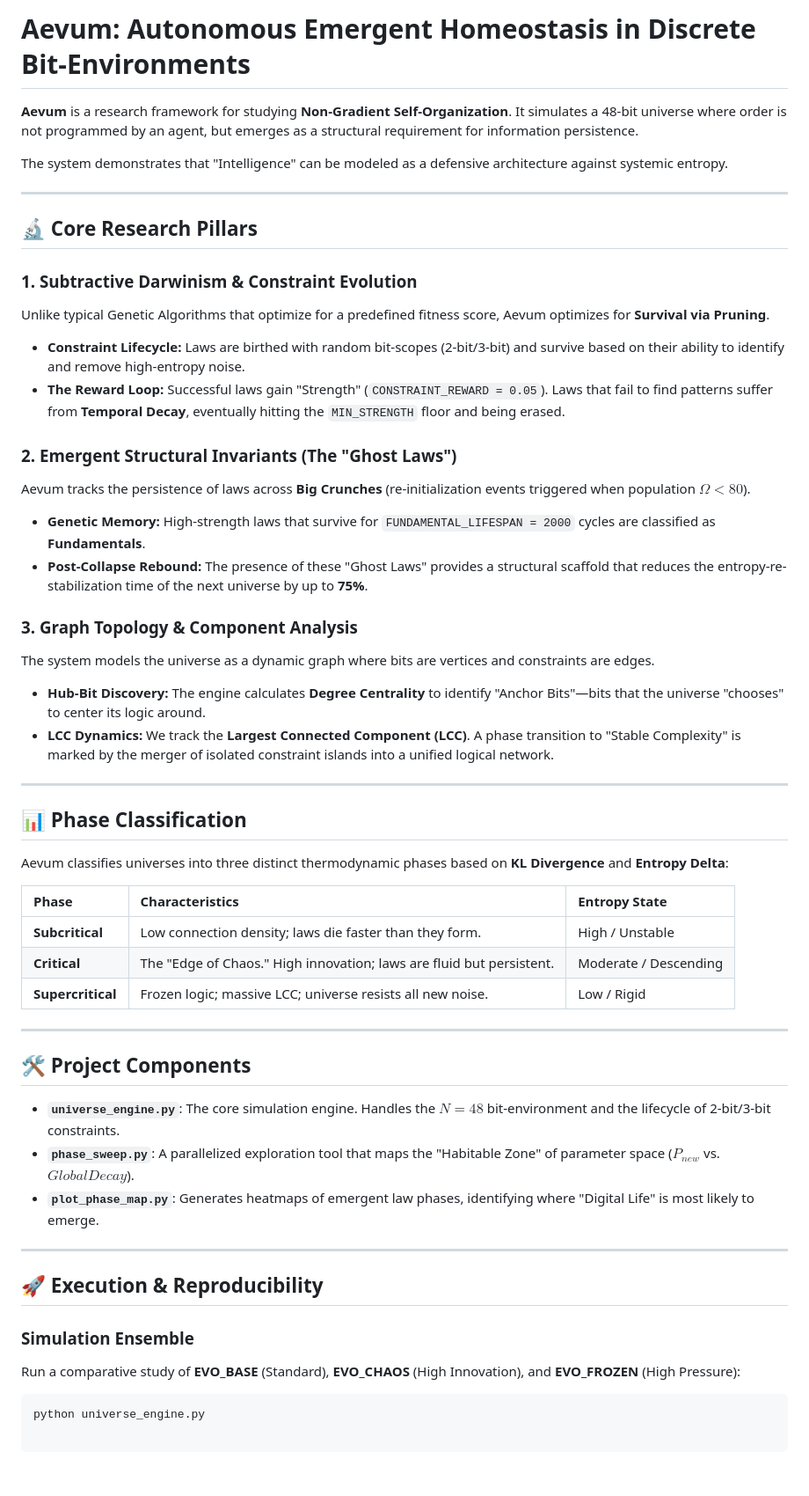
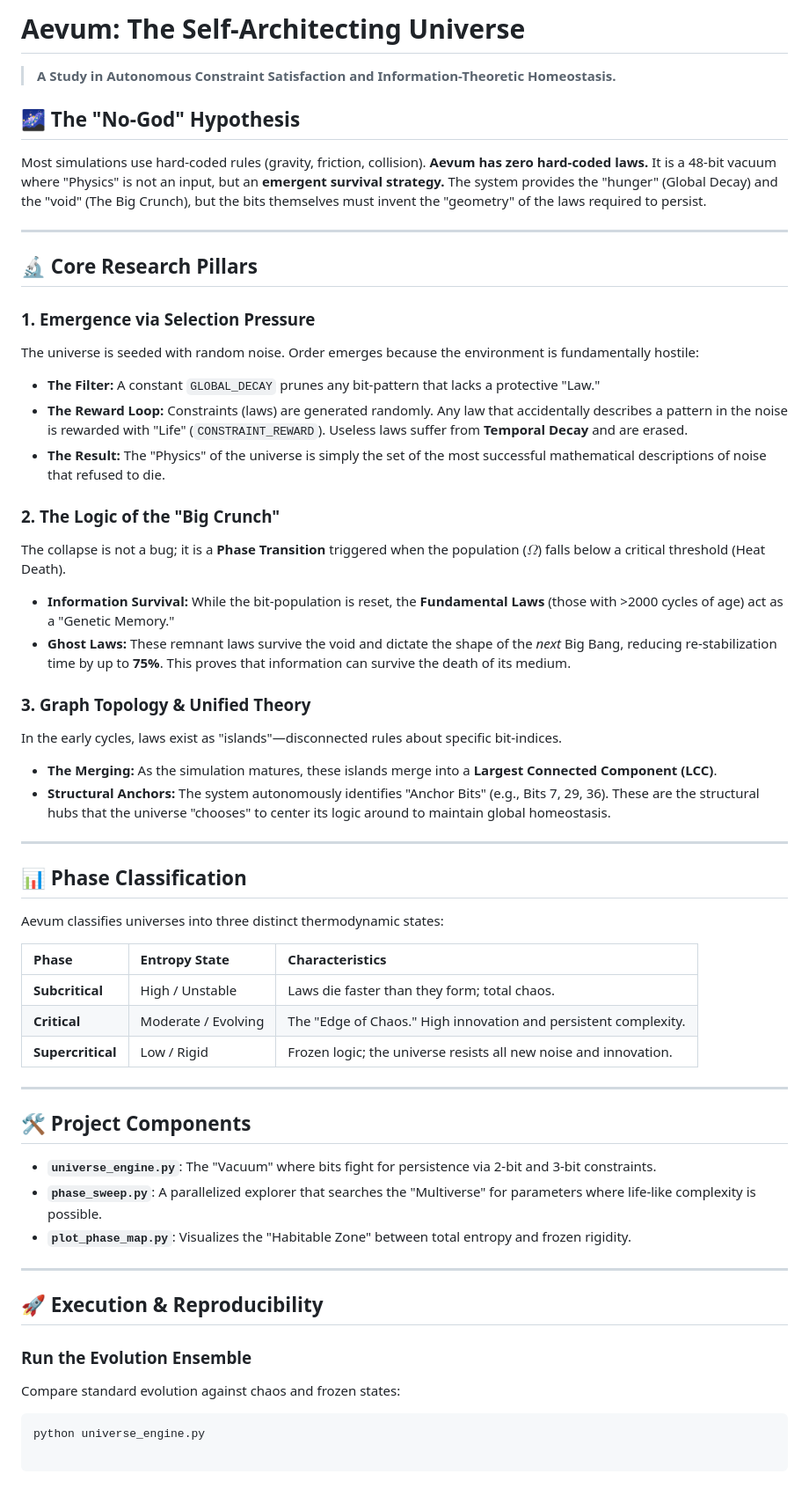
Before and after one commit to rgomns/universe_engine, a Markdown page: readme.md, the part around the change. Shown at 88% size. Rendered like a GitHub page.

````diff
--- a/readme.md
+++ b/readme.md
@@ -1,29 +1,32 @@
-# Aevum: Autonomous Emergent Homeostasis in Discrete Bit-Environments
+# Aevum: The Self-Architecting Universe
+> **A Study in Autonomous Constraint Satisfaction and Information-Theoretic Homeostasis.**
 
-**Aevum** is a research framework for studying **Non-Gradient Self-Organization**. It simulates a 48-bit universe where order is not programmed by an agent, but emerges as a structural requirement for information persistence.
-
-The system demonstrates that "Intelligence" can be modeled as a defensive architecture against systemic entropy.
+## 🌌 The "No-God" Hypothesis
+Most simulations use hard-coded rules (gravity, friction, collision). **Aevum has zero hard-coded laws.** It is a 48-bit vacuum where "Physics" is not an input, but an **emergent survival strategy.** The system provides the "hunger" (Global Decay) and the "void" (The Big Crunch), but the bits themselves must invent the "geometry" of the laws required to persist.
 
 ---
 
 ## 🔬 Core Research Pillars
 
-### 1. Subtractive Darwinism & Constraint Evolution
-Unlike typical Genetic Algorithms that optimize for a predefined fitness score, Aevum optimizes for **Survival via Pruning**.
-* **Constraint Lifecycle:** Laws are birthed with random bit-scopes (2-bit/3-bit) and survive based on their ability to identify and remove high-entropy noise.
-* **The Reward Loop:** Successful laws gain "Strength" (`CONSTRAINT_REWARD = 0.05`). Laws that fail to find patterns suffer from **Temporal Decay**, eventually hitting the `MIN_STRENGTH` floor and being erased.
+### 1. Emergence via Selection Pressure
+The universe is seeded with random noise. Order emerges because the environment is fundamentally hostile:
+* **The Filter:** A constant `GLOBAL_DECAY` prunes any bit-pattern that lacks a protective "Law."
+* **The Reward Loop:** Constraints (laws) are generated randomly. Any law that accidentally describes a pattern in the noise is rewarded with "Life" (`CONSTRAINT_REWARD`). Useless laws suffer from **Temporal Decay** and are erased.
+* **The Result:** The "Physics" of the universe is simply the set of the most successful mathematical descriptions of noise that refused to die.
 
 
 
-### 2. Emergent Structural Invariants (The "Ghost Laws")
-Aevum tracks the persistence of laws across **Big Crunches** (re-initialization events triggered when population $\Omega < 80$).
-* **Genetic Memory:** High-strength laws that survive for `FUNDAMENTAL_LIFESPAN = 2000` cycles are classified as **Fundamentals**.
-* **Post-Collapse Rebound:** The presence of these "Ghost Laws" provides a structural scaffold that reduces the entropy-re-stabilization time of the next universe by up to **75%**.
+### 2. The Logic of the "Big Crunch"
+The collapse is not a bug; it is a **Phase Transition** triggered when the population ($\Omega$) falls below a critical threshold (Heat Death).
+* **Information Survival:** While the bit-population is reset, the **Fundamental Laws** (those with >2000 cycles of age) act as a "Genetic Memory."
+* **Ghost Laws:** These remnant laws survive the void and dictate the shape of the *next* Big Bang, reducing re-stabilization time by up to **75%**. This proves that information can survive the death of its medium.
 
-### 3. Graph Topology & Component Analysis
-The system models the universe as a dynamic graph where bits are vertices and constraints are edges.
-* **Hub-Bit Discovery:** The engine calculates **Degree Centrality** to identify "Anchor Bits"—bits that the universe "chooses" to center its logic around.
-* **LCC Dynamics:** We track the **Largest Connected Component (LCC)**. A phase transition to "Stable Complexity" is marked by the merger of isolated constraint islands into a unified logical network.
+
+
+### 3. Graph Topology & Unified Theory
+In the early cycles, laws exist as "islands"—disconnected rules about specific bit-indices.
+* **The Merging:** As the simulation matures, these islands merge into a **Largest Connected Component (LCC)**.
+* **Structural Anchors:** The system autonomously identifies "Anchor Bits" (e.g., Bits 7, 29, 36). These are the structural hubs that the universe "chooses" to center its logic around to maintain global homeostasis.
 
 
 
@@ -31,29 +34,27 @@ The system models the universe as a dynamic graph where bits are vertices and co
 
 ## 📊 Phase Classification
 
-Aevum classifies universes into three distinct thermodynamic phases based on **KL Divergence** and **Entropy Delta**:
+Aevum classifies universes into three distinct thermodynamic states:
 
-| Phase | Characteristics | Entropy State |
+| Phase | Entropy State | Characteristics |
 | :--- | :--- | :--- |
-| **Subcritical** | Low connection density; laws die faster than they form. | High / Unstable |
-| **Critical** | The "Edge of Chaos." High innovation; laws are fluid but persistent. | Moderate / Descending |
-| **Supercritical** | Frozen logic; massive LCC; universe resists all new noise. | Low / Rigid |
-
-
+| **Subcritical** | High / Unstable | Laws die faster than they form; total chaos. |
+| **Critical** | Moderate / Evolving | The "Edge of Chaos." High innovation and persistent complexity. |
+| **Supercritical** | Low / Rigid | Frozen logic; the universe resists all new noise and innovation. |
 
 ---
 
 ## 🛠 Project Components
 
-* **`universe_engine.py`**: The core simulation engine. Handles the $N=48$ bit-environment and the lifecycle of 2-bit/3-bit constraints.
-* **`phase_sweep.py`**: A parallelized exploration tool that maps the "Habitable Zone" of parameter space ($P_{new}$ vs. $Global Decay$).
-* **`plot_phase_map.py`**: Generates heatmaps of emergent law phases, identifying where "Digital Life" is most likely to emerge.
+* **`universe_engine.py`**: The "Vacuum" where bits fight for persistence via 2-bit and 3-bit constraints.
+* **`phase_sweep.py`**: A parallelized explorer that searches the "Multiverse" for parameters where life-like complexity is possible.
+* **`plot_phase_map.py`**: Visualizes the "Habitable Zone" between total entropy and frozen rigidity.
 
 ---
 
 ## 🚀 Execution & Reproducibility
 
-### Simulation Ensemble
-Run a comparative study of **EVO_BASE** (Standard), **EVO_CHAOS** (High Innovation), and **EVO_FROZEN** (High Pressure):
+### Run the Evolution Ensemble
+Compare standard evolution against chaos and frozen states:
 ```bash
 python universe_engine.py
````
